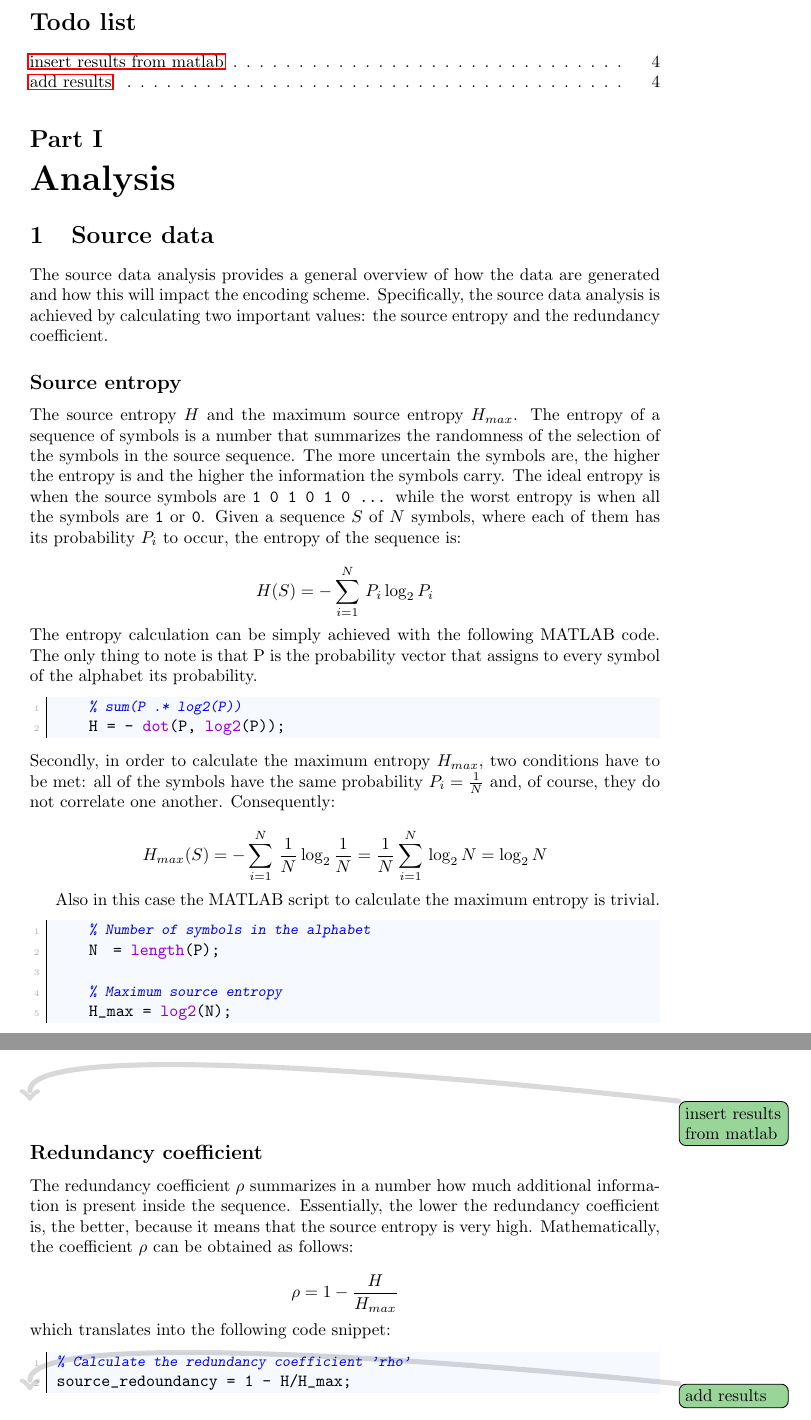
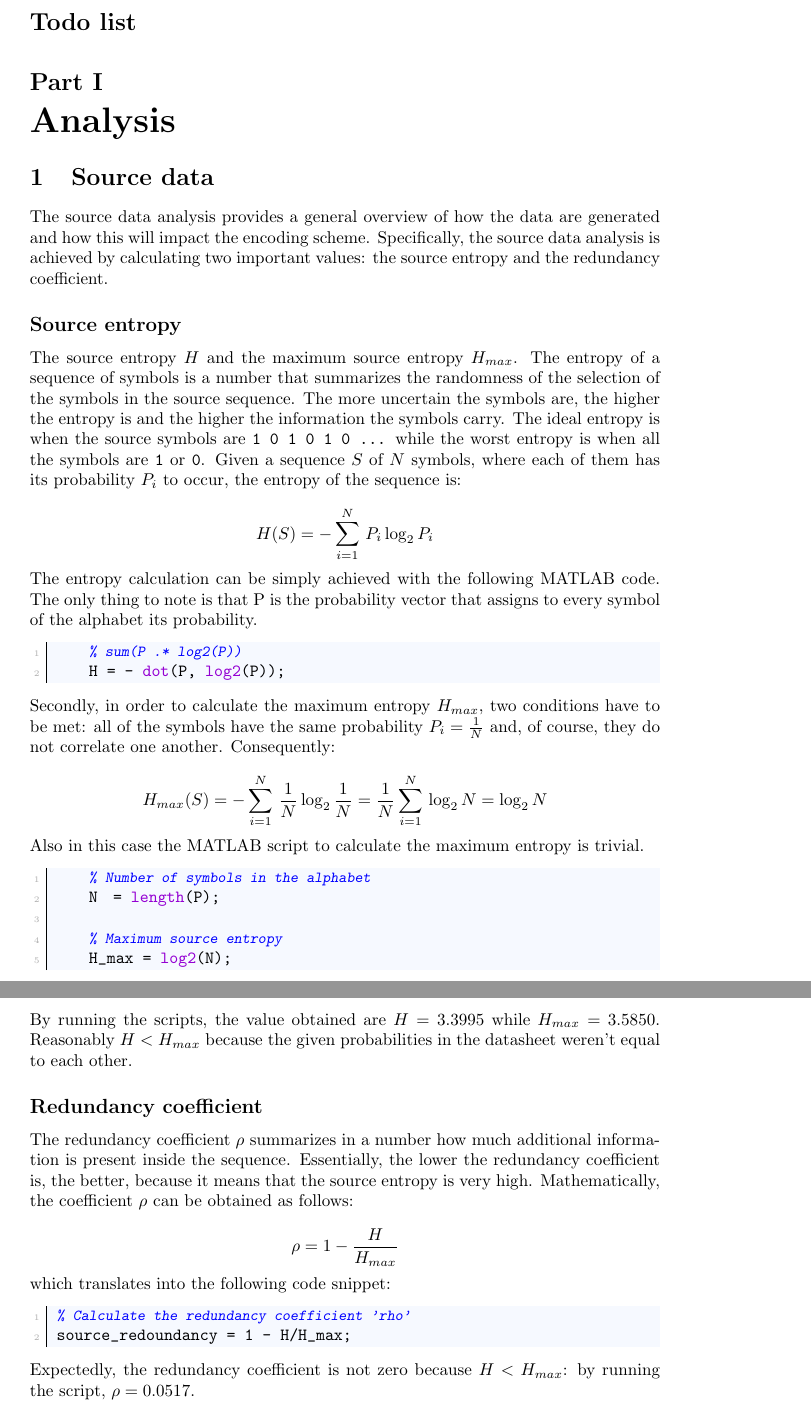
Before and after one commit to imAlessas/transmission-simulation, a LaTeX document (doc/main.tex, which reads doc/chapters/analysis/source-data.tex): two parts of pages 3 and 4 of 4, joined at a grey line, cut so that both start at the same text. Compiled offline with pdfLaTeX.

Commit message:
added results in analysis\source-data.tex

```diff
--- a/doc/chapters/analysis/source-data.tex
+++ b/doc/chapters/analysis/source-data.tex
@@ -23,7 +23,7 @@ The source entropy $H$ and the maximum source entropy $H_{max}$. The entropy of
     H_{max}(S) = - \sum_{i = 1}^{N}\,\frac{1}{N} \log_2 \frac{1}{N} = \frac{1}{N} \sum_{i = 1}^{N}\, \log_2 N = \log_2N
 \end{equation*}
 
-Also in this case the MATLAB script to calculate the maximum entropy is trivial.
+\noindent Also in this case the MATLAB script to calculate the maximum entropy is trivial.
 
 \begin{lstlisting}
     % Number of symbols in the alphabet
@@ -33,7 +33,7 @@ Also in this case the MATLAB script to calculate the maximum entropy is trivial.
     H_max = log2(N);
 \end{lstlisting}
 
-\todo{insert results from matlab}
+\noindent By running the scripts, the value obtained are $H = 3.3995$ while $H_{max} = 3.5850$. Reasonably $H < H_{max}$ because the given probabilities in the datasheet weren't equal to each other.
 
 %
 \subsection{Redundancy coefficient}
@@ -51,4 +51,4 @@ The redundancy coefficient $\rho$ summarizes in a number how much additional inf
 source_redoundancy = 1 - H/H_max;
 \end{lstlisting}
 
-\todo{add results}
+\noindent Expectedly, the redundancy coefficient is not zero because $H<H_{max}$: by running the script, $\rho = 0.0517$.
```
